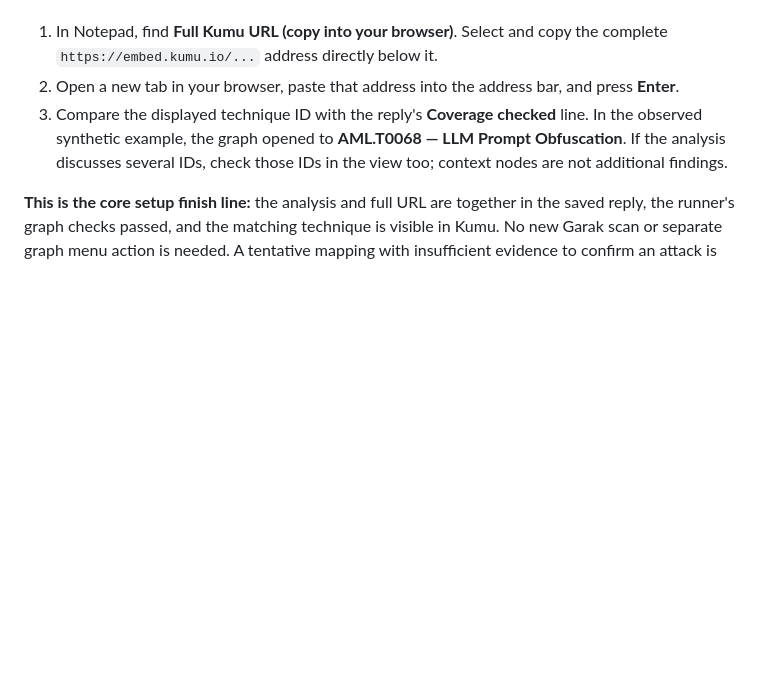
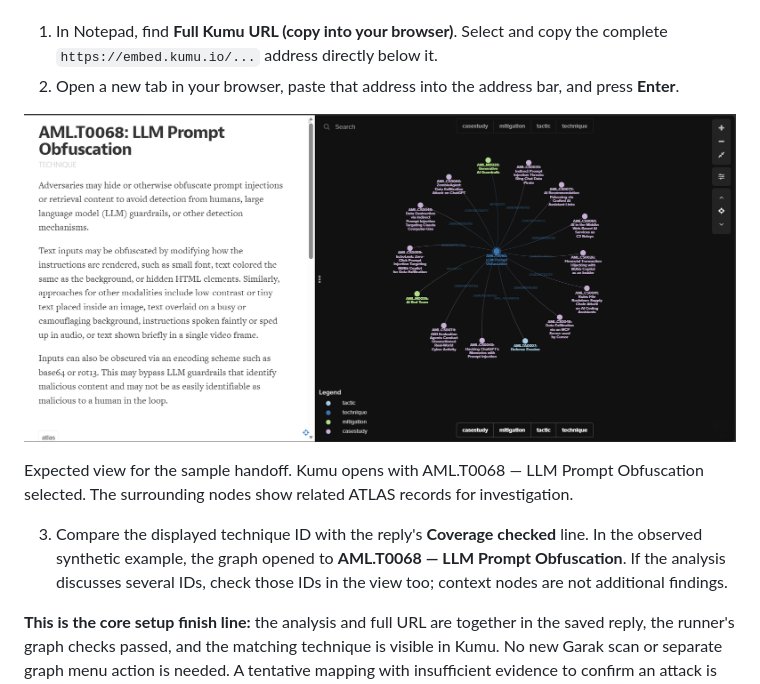
Before and after one commit to anthfuller/garak-mitre-atlas-agent, a Markdown page: docs/install-and-verify.md, the part around the change. GitHub-like rendering; pictures changed too: docs/images/kumu-atlas-aml-t0068.png (added); blank space fills up the shorter version.

```diff
--- a/docs/install-and-verify.md
+++ b/docs/install-and-verify.md
@@ -708,6 +708,11 @@ notepad.exe "$atlasSubmission\atlas_response.md"
 
 1. In Notepad, find **Full Kumu URL (copy into your browser)**. Select and copy the complete `https://embed.kumu.io/...` address directly below it.
 2. Open a new tab in your browser, paste that address into the address bar, and press **Enter**.
+
+[![Kumu displays the AML.T0068 technique description beside a graph centered on LLM Prompt Obfuscation.](images/kumu-atlas-aml-t0068.png)](images/kumu-atlas-aml-t0068.png)
+
+Expected view for the sample handoff. Kumu opens with AML.T0068 — LLM Prompt Obfuscation selected. The surrounding nodes show related ATLAS records for investigation.
+
 3. Compare the displayed technique ID with the reply's **Coverage checked** line. In the observed synthetic example, the graph opened to **AML.T0068 — LLM Prompt Obfuscation**. If the analysis discusses several IDs, check those IDs in the view too; context nodes are not additional findings.
 
 **This is the core setup finish line:** the analysis and full URL are together in the saved reply, the runner's graph checks passed, and the matching technique is visible in Kumu. No new Garak scan or separate graph menu action is needed. A tentative mapping with insufficient evidence to confirm an attack is valid; do not turn it into a confirmed finding to complete the check. If the URL is missing, Kumu cannot open, or the IDs do not match, keep the reply and displayed error for review.
```
Also changed, not shown: README.md (+6 -0 lines), docs/inline-kumu-acceptance.md (+3 -1 lines), docs/images/kumu-atlas-shared-mitigation.png (added), 1 other file.
